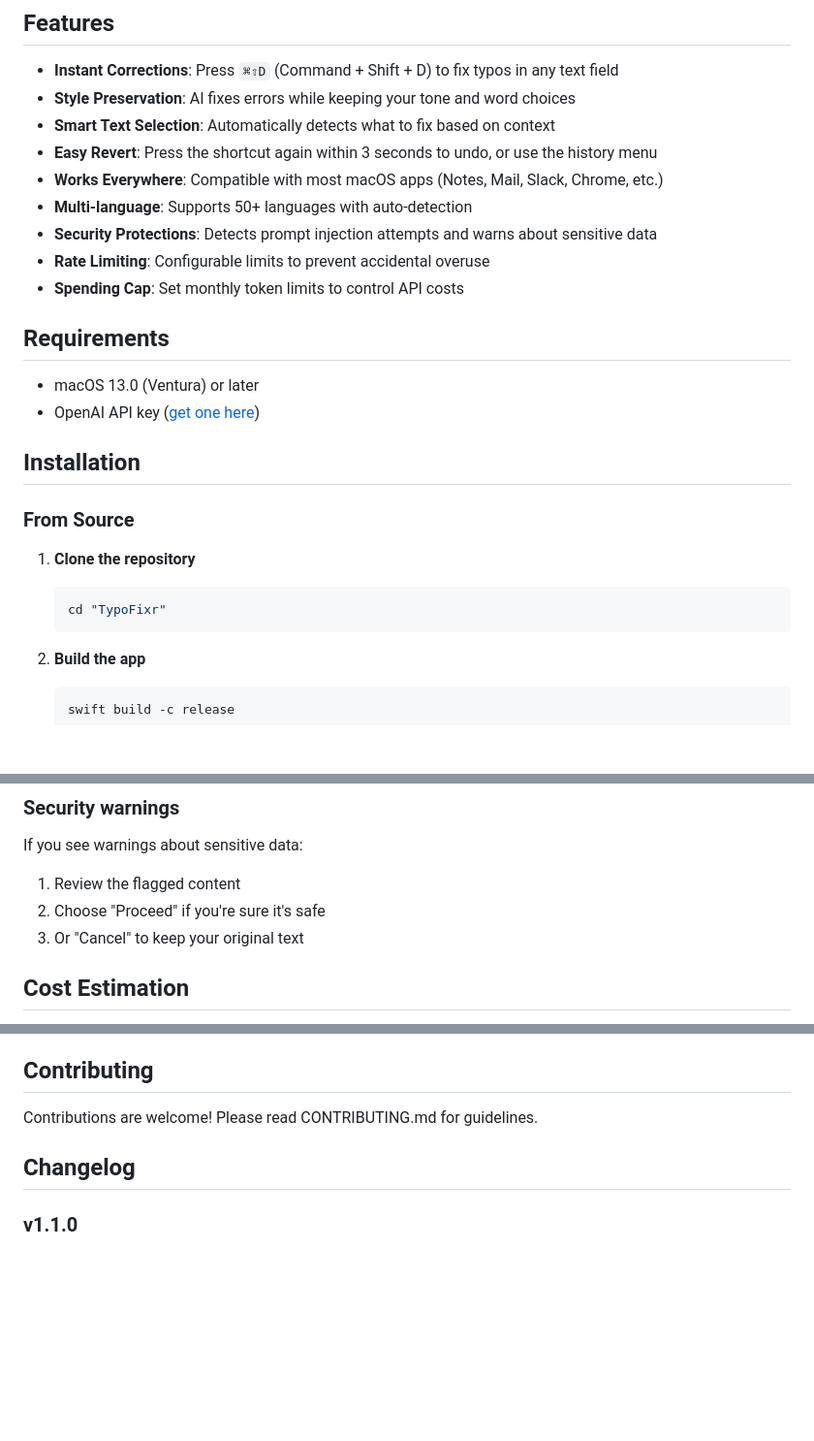
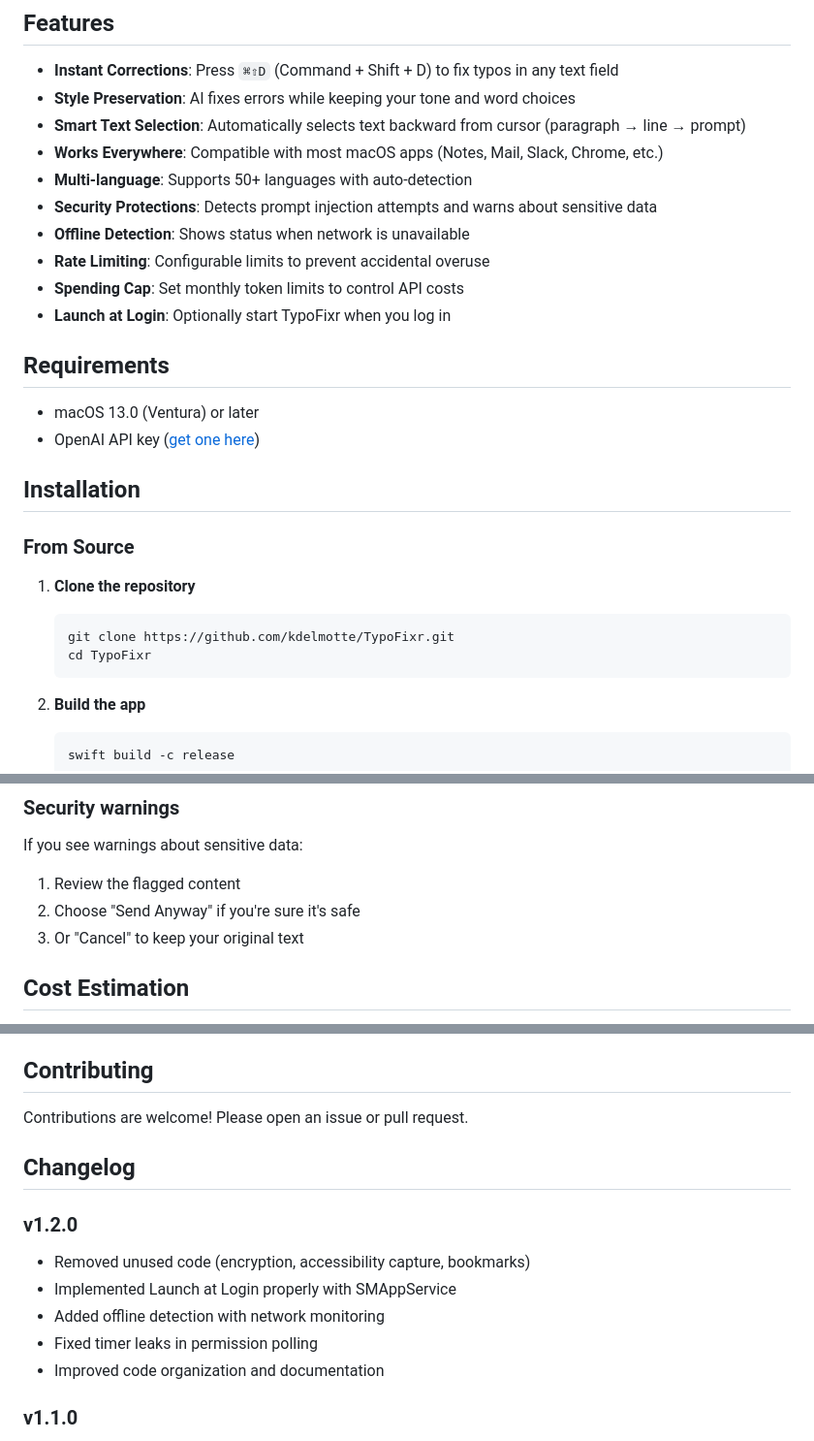
Before and after one commit to kdelmotte/TypoFixr, a Markdown page: README.md, 3 parts joined by grey strips. Shown at 97% size. GitHub-like rendering; blank space fills up the shorter version.

````diff
--- a/README.md
+++ b/README.md
@@ -6,13 +6,14 @@ A macOS menu bar app that understands context and fixes your typos and grammar m
 
 - **Instant Corrections**: Press `⌘⇧D` (Command + Shift + D) to fix typos in any text field
 - **Style Preservation**: AI fixes errors while keeping your tone and word choices
-- **Smart Text Selection**: Automatically detects what to fix based on context
-- **Easy Revert**: Press the shortcut again within 3 seconds to undo, or use the history menu
+- **Smart Text Selection**: Automatically selects text backward from cursor (paragraph → line → prompt)
 - **Works Everywhere**: Compatible with most macOS apps (Notes, Mail, Slack, Chrome, etc.)
 - **Multi-language**: Supports 50+ languages with auto-detection
 - **Security Protections**: Detects prompt injection attempts and warns about sensitive data
+- **Offline Detection**: Shows status when network is unavailable
 - **Rate Limiting**: Configurable limits to prevent accidental overuse
 - **Spending Cap**: Set monthly token limits to control API costs
+- **Launch at Login**: Optionally start TypoFixr when you log in
 
 ## Requirements
 
@@ -25,7 +26,8 @@ A macOS menu bar app that understands context and fixes your typos and grammar m
 
 1. **Clone the repository**
    ```bash
-   cd "TypoFixr"
+   git clone https://github.com/kdelmotte/TypoFixr.git
+   cd TypoFixr
    ```
 
 2. **Build the app**
@@ -226,7 +224,7 @@ This happens when the AI returns something very different from your input. This
 
 If you see warnings about sensitive data:
 1. Review the flagged content
-2. Choose "Proceed" if you're sure it's safe
+2. Choose "Send Anyway" if you're sure it's safe
 3. Or "Cancel" to keep your original text
 
 ## Cost Estimation
@@ -244,9 +242,16 @@ MIT License - see LICENSE file for details.
 
 ## Contributing
 
-Contributions are welcome! Please read CONTRIBUTING.md for guidelines.
+Contributions are welcome! Please open an issue or pull request.
 
 ## Changelog
+
+### v1.2.0
+- Removed unused code (encryption, accessibility capture, bookmarks)
+- Implemented Launch at Login properly with SMAppService
+- Added offline detection with network monitoring
+- Fixed timer leaks in permission polling
+- Improved code organization and documentation
 
 ### v1.1.0
 - Added security protections (prompt injection detection, sensitive data warnings)
````
Also changed, not shown: other parts of README.md (+14 -19 lines).
